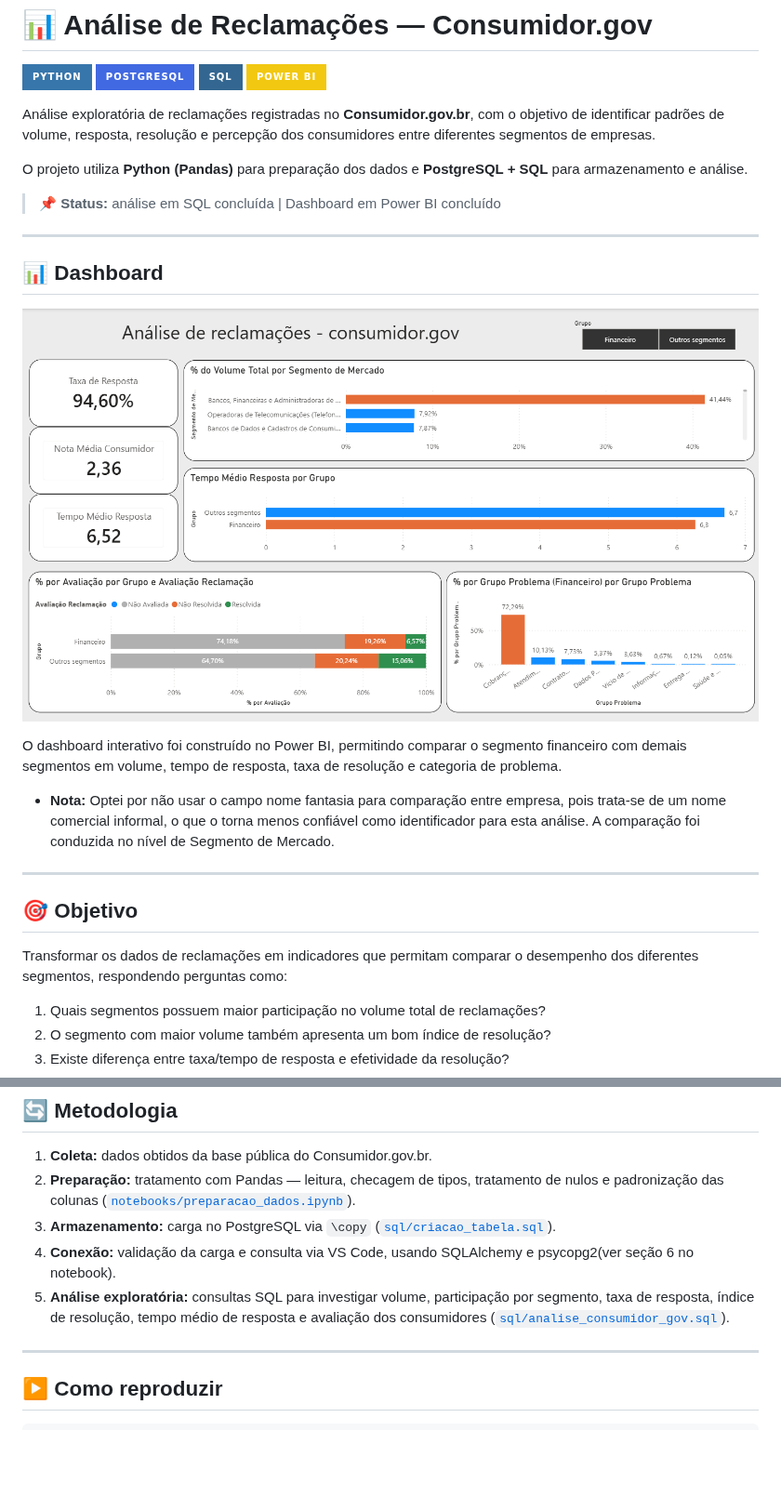
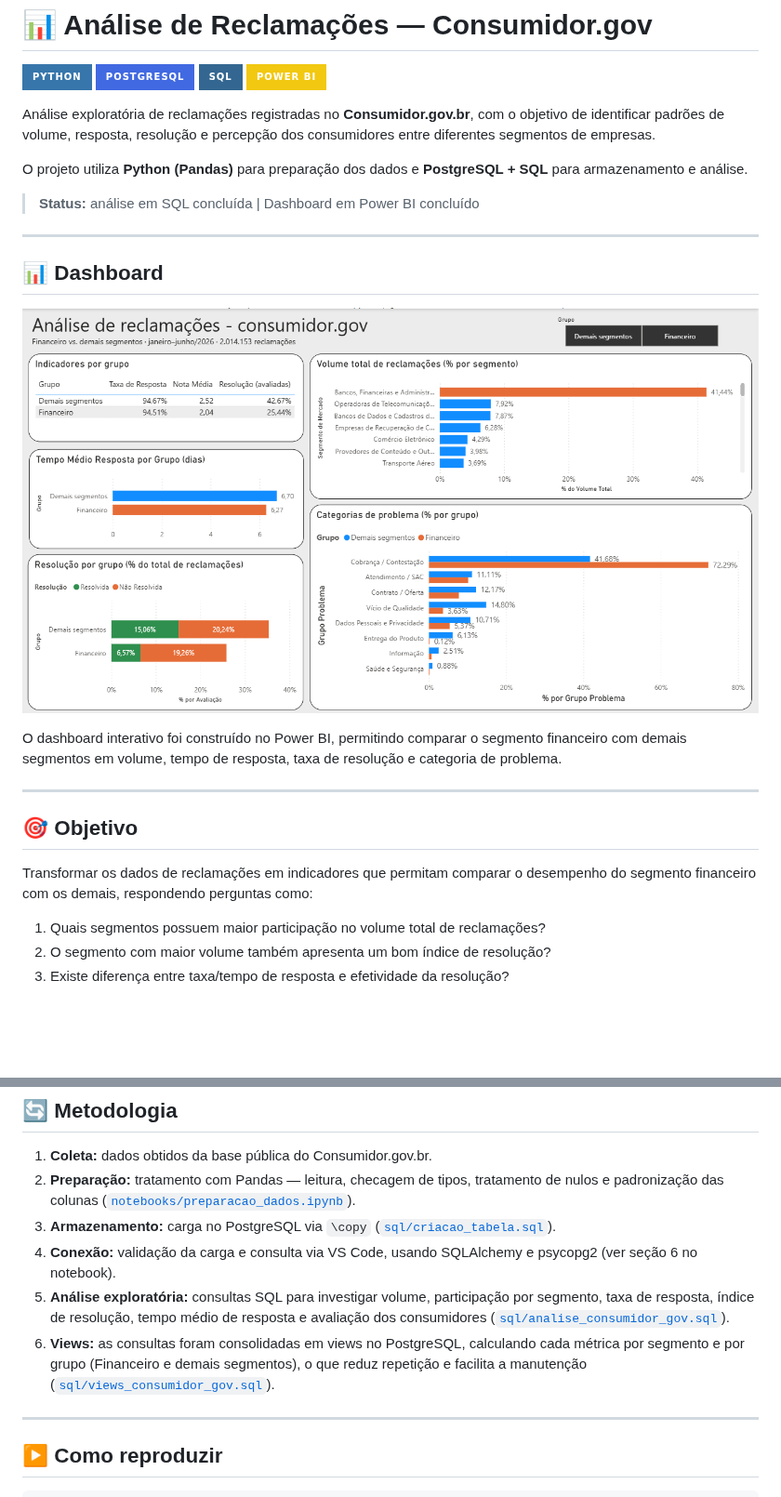
Before and after one commit to JaqueSoaresCruz/consumidor-gov-analise, a Markdown page: README.md, 2 parts joined by grey strips. Shown at 93% size. Drawn GitHub-style; pictures changed too: images/dashboard_consumidor_gov.png; badges without logos; blank space fills up the shorter version.

Commit message:
Atualiza análise, views, dashboard e qualidade dos dados

```diff
--- a/README.md
+++ b/README.md
@@ -9,7 +9,7 @@ Análise exploratória de reclamações registradas no **Consumidor.gov.br**, co
 
 O projeto utiliza **Python (Pandas)** para preparação dos dados e **PostgreSQL + SQL** para armazenamento e análise.
 
-> 📌 **Status:** análise em SQL concluída | Dashboard em Power BI concluído
+> **Status:** análise em SQL concluída | Dashboard em Power BI concluído
 
 ---
 
@@ -19,13 +19,11 @@ O projeto utiliza **Python (Pandas)** para preparação dos dados e **PostgreSQL
 
 O dashboard interativo foi construído no Power BI, permitindo comparar o segmento financeiro com demais segmentos em volume, tempo de resposta, taxa de resolução e categoria de problema.
 
-- **Nota:** Optei por não usar o campo nome fantasia para comparação entre empresa, pois trata-se de um nome comercial informal, o que o torna menos confiável como identificador para esta análise. A comparação foi conduzida no nível de Segmento de Mercado.
-
 ---
 
 ## 🎯 Objetivo
 
-Transformar os dados de reclamações em indicadores que permitam comparar o desempenho dos diferentes segmentos, respondendo perguntas como:
+Transformar os dados de reclamações em indicadores que permitam comparar o desempenho do segmento financeiro com os demais, respondendo perguntas como:
 
 1. Quais segmentos possuem maior participação no volume total de reclamações?
 2. O segmento com maior volume também apresenta um bom índice de resolução?
@@ -62,8 +60,9 @@ Essas perguntas orientaram as consultas SQL, evitando uma análise baseada apena
 2. **Preparação:** tratamento com Pandas — leitura, checagem de tipos, tratamento de nulos e padronização das colunas ([`notebooks/preparacao_dados.ipynb`](notebooks/preparacao_dados.ipynb)).
 3. **Armazenamento:** carga no PostgreSQL via `\copy`
 ([`sql/criacao_tabela.sql`](sql/criacao_tabela.sql)).
-4. **Conexão:** validação da carga e consulta via VS Code, usando SQLAlchemy e psycopg2(ver seção 6 no notebook).
+4. **Conexão:** validação da carga e consulta via VS Code, usando SQLAlchemy e psycopg2 (ver seção 6 no notebook).
 5. **Análise exploratória:** consultas SQL para investigar volume, participação por segmento, taxa de resposta, índice de resolução, tempo médio de resposta e avaliação dos consumidores ([`sql/analise_consumidor_gov.sql`](sql/analise_consumidor_gov.sql)).
+6. **Views:** as consultas foram consolidadas em views no PostgreSQL, calculando cada métrica por segmento e por grupo (Financeiro e demais segmentos), o que reduz repetição e facilita a manutenção ([`sql/views_consumidor_gov.sql`](sql/views_consumidor_gov.sql)).
 
 ---
 
```
Also changed, not shown: other parts of README.md (+59 -37 lines), 4 other files.
